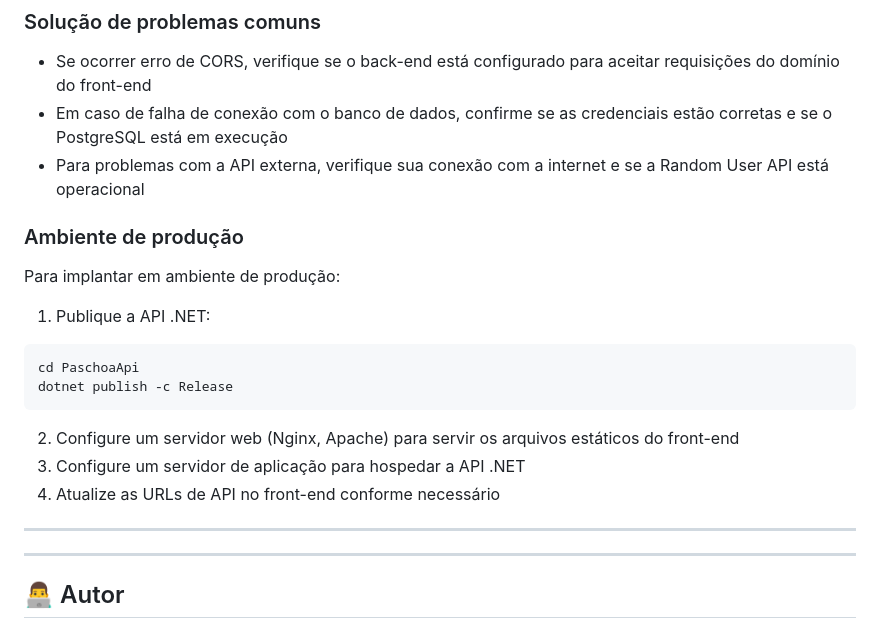
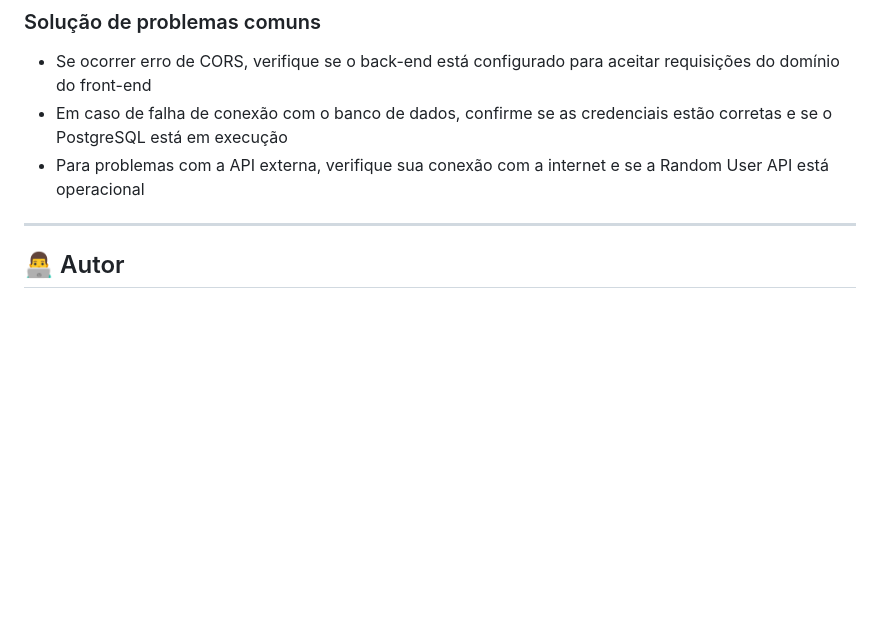
Before and after one commit to KevinLopes23/paschoa-users-dashboard, a Markdown page: README.md, the part around the change. Rendered like a GitHub page; blank space fills up the shorter version.

````diff
--- a/README.md
+++ b/README.md
@@ -133,19 +133,6 @@ const API_URL = 'http://localhost:5000/api';
 - Em caso de falha de conexão com o banco de dados, confirme se as credenciais estão corretas e se o PostgreSQL está em execução
 - Para problemas com a API externa, verifique sua conexão com a internet e se a Random User API está operacional
 
-### Ambiente de produção
-Para implantar em ambiente de produção:
-1. Publique a API .NET:
-```bash
-cd PaschoaApi
-dotnet publish -c Release
-```
-
-2. Configure um servidor web (Nginx, Apache) para servir os arquivos estáticos do front-end
-3. Configure um servidor de aplicação para hospedar a API .NET
-4. Atualize as URLs de API no front-end conforme necessário
-
----
 ---
 ## 👨‍💻 Autor
 **Kevin Lopes**
````
